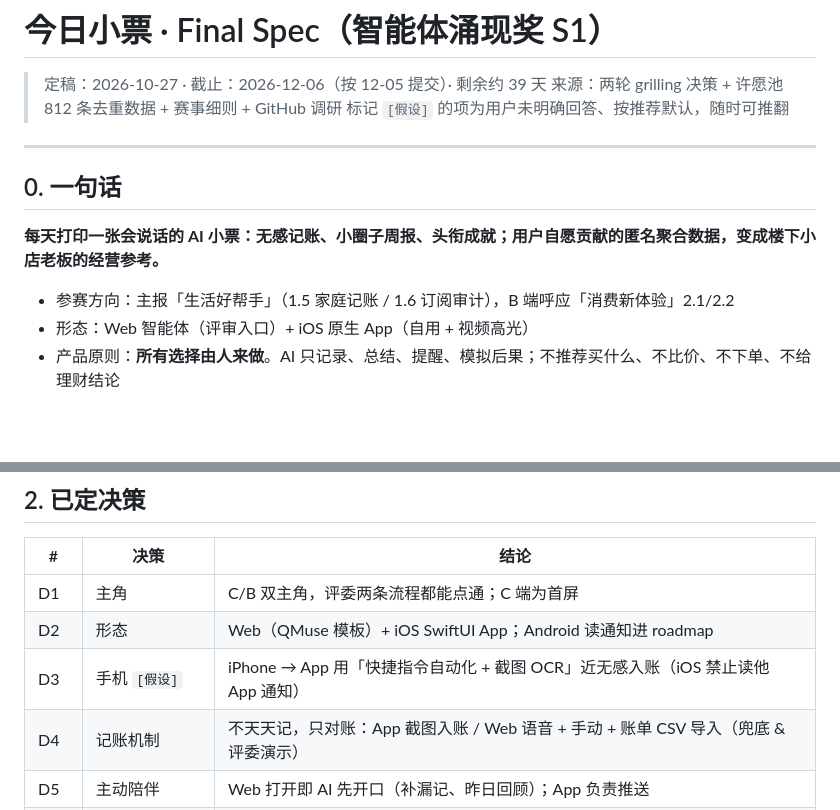
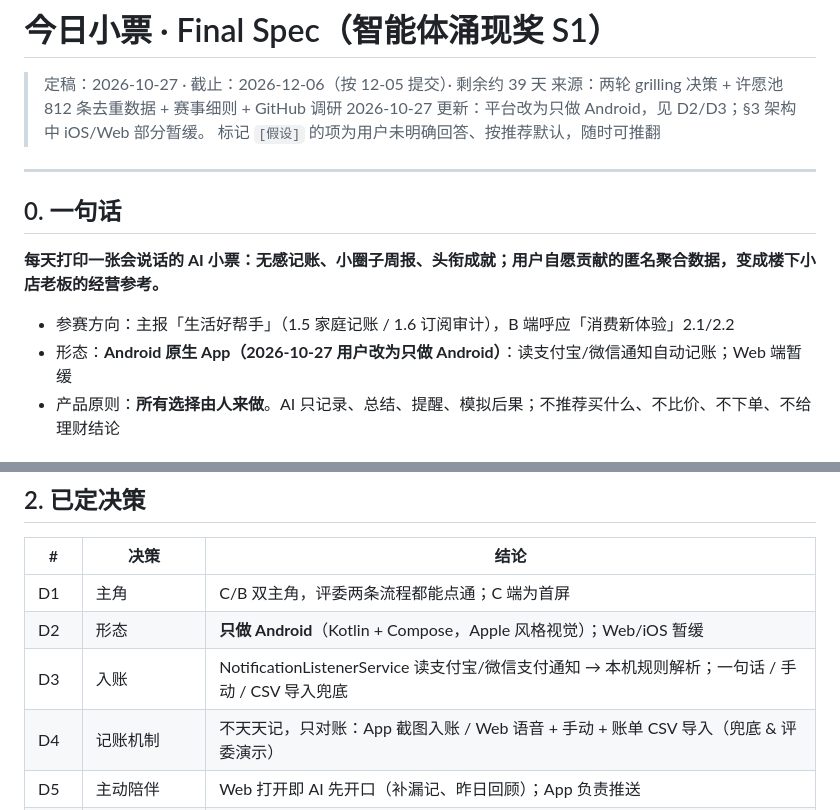
Before and after one commit to 37chengshan/xiaopiao, a Markdown page: docs/SPEC.md, 2 parts joined by grey strips. GitHub-like rendering; blank space fills up the shorter version.

Commit message:
docs: switch spec to Android-only app
Co-Authored-By: Claude Opus 5.5 (1M context) <noreply@anthropic.com>

```diff
--- a/docs/SPEC.md
+++ b/docs/SPEC.md
@@ -2,6 +2,7 @@
 
 > 定稿：2026-10-27 · 截止：2026-12-06（按 12-05 提交）· 剩余约 39 天
 > 来源：两轮 grilling 决策 + 许愿池 812 条去重数据 + 赛事细则 + GitHub 调研
+> 2026-10-27 更新：平台改为只做 Android，见 D2/D3；§3 架构中 iOS/Web 部分暂缓。
 > 标记 `[假设]` 的项为用户未明确回答、按推荐默认，随时可推翻
 
 ---
@@ -11,7 +12,7 @@
 **每天打印一张会说话的 AI 小票：无感记账、小圈子周报、头衔成就；用户自愿贡献的匿名聚合数据，变成楼下小店老板的经营参考。**
 
 - 参赛方向：主报「生活好帮手」（1.5 家庭记账 / 1.6 订阅审计），B 端呼应「消费新体验」2.1/2.2
-- 形态：Web 智能体（评审入口）+ iOS 原生 App（自用 + 视频高光）
+- 形态：**Android 原生 App（2026-10-27 用户改为只做 Android）**：读支付宝/微信通知自动记账；Web 端暂缓
 - 产品原则：**所有选择由人来做**。AI 只记录、总结、提醒、模拟后果；不推荐买什么、不比价、不下单、不给理财结论
 
 ## 1. 需求证据（许愿池）
@@ -28,8 +29,8 @@
 | # | 决策 | 结论 |
 |---|---|---|
 | D1 | 主角 | C/B 双主角，评委两条流程都能点通；C 端为首屏 |
-| D2 | 形态 | Web（QMuse 模板）+ iOS SwiftUI App；Android 读通知进 roadmap |
-| D3 | 手机 `[假设]` | iPhone → App 用「快捷指令自动化 + 截图 OCR」近无感入账（iOS 禁止读他 App 通知） |
+| D2 | 形态 | **只做 Android**（Kotlin + Compose，Apple 风格视觉）；Web/iOS 暂缓 |
+| D3 | 入账 | NotificationListenerService 读支付宝/微信支付通知 → 本机规则解析；一句话 / 手动 / CSV 导入兜底 |
 | D4 | 记账机制 | 不天天记，只对账：App 截图入账 / Web 语音 + 手动 + 账单 CSV 导入（兜底 & 评委演示） |
 | D5 | 主动陪伴 | Web 打开即 AI 先开口（补漏记、昨日回顾）；App 负责推送 |
 | D6 | 每日小票 | 21:30 推送 + 下拉随时打印；明细→合计→AI 点评→头衔盖章→撕下分享；零消费日也出票 |
```
